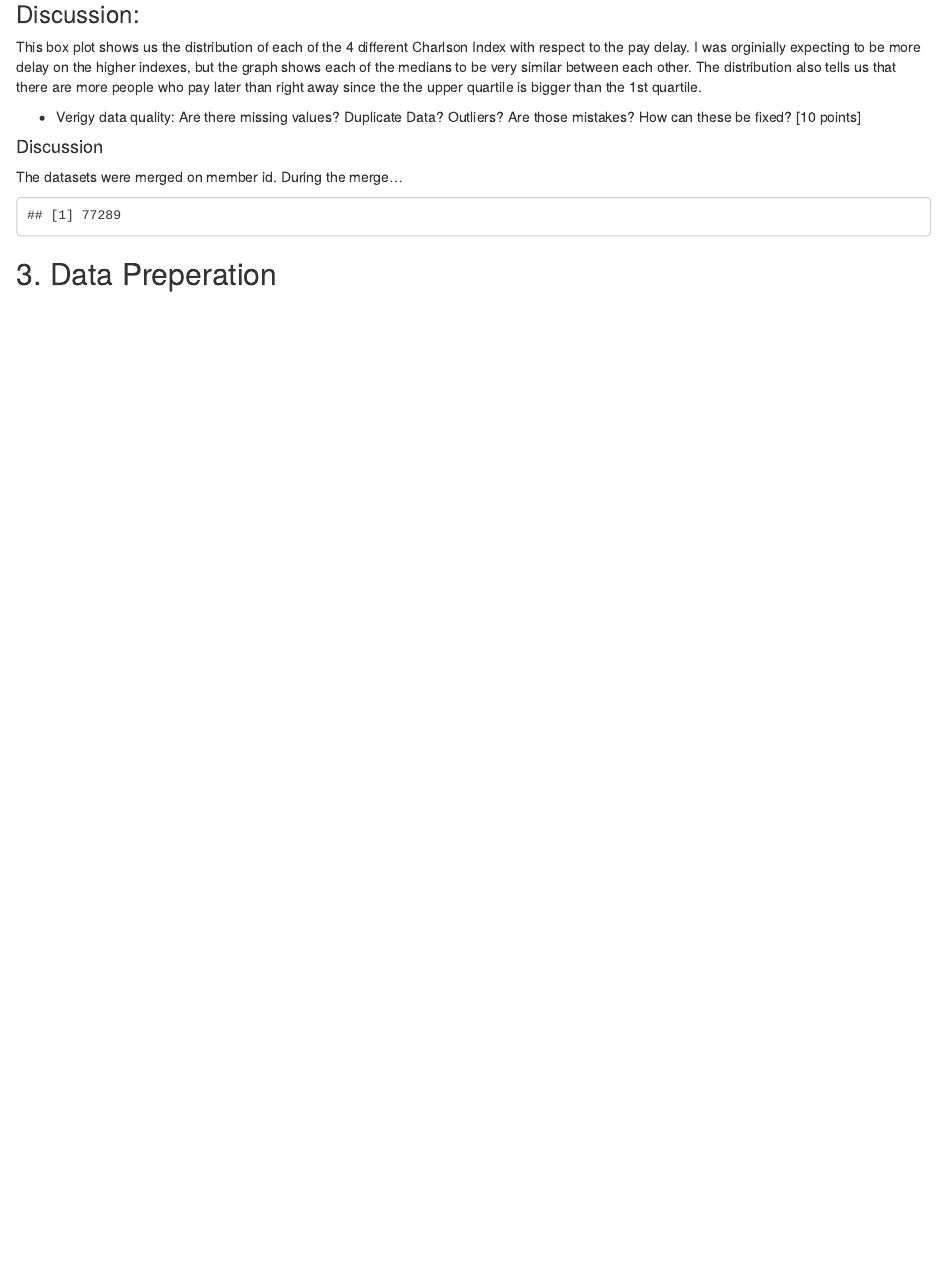
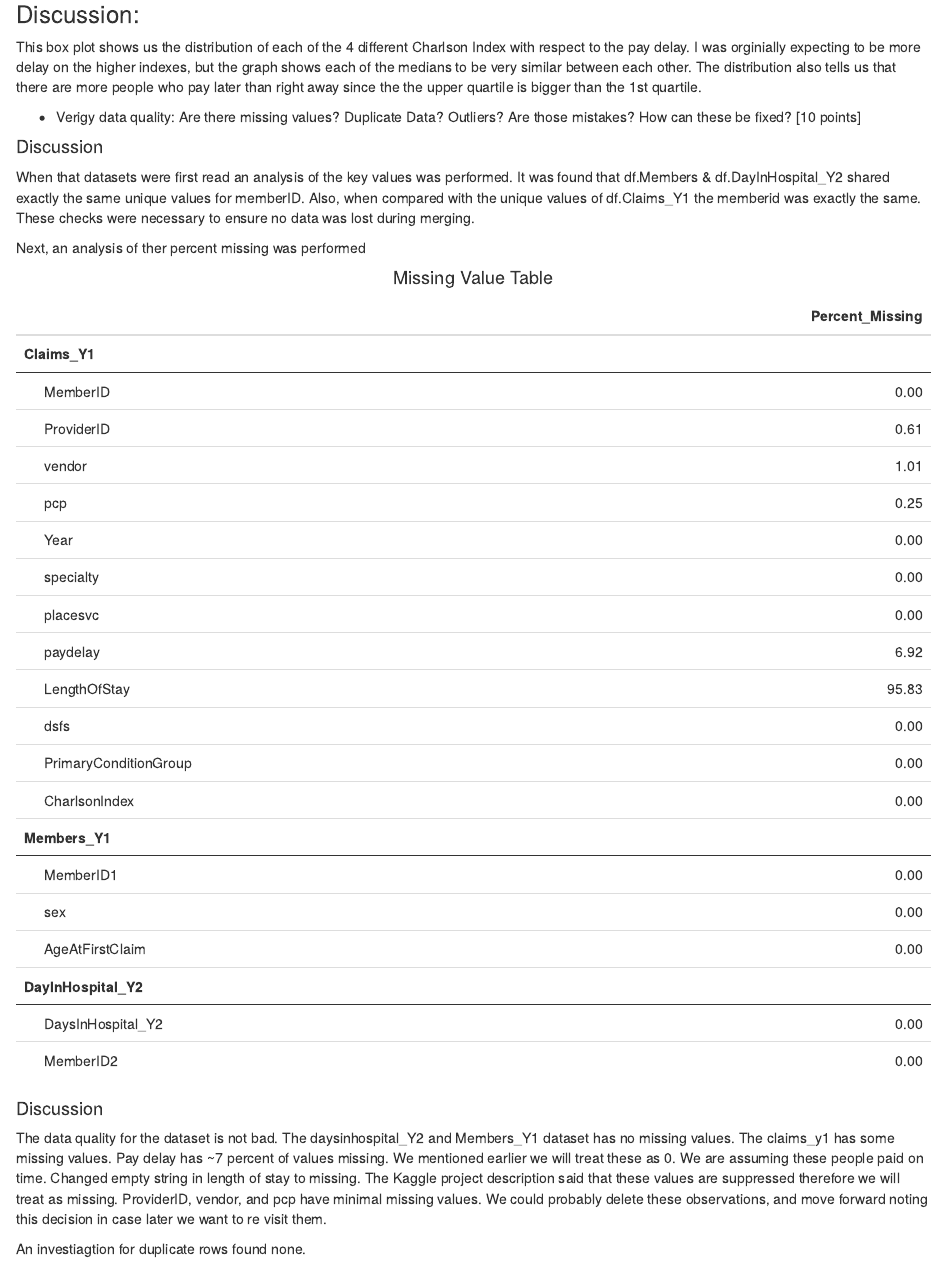
Before and after one commit to ssalomon92/DataMining_Projects, an R Markdown document (Project_1_Vince.Rmd): the page in a window 1100 px wide, from 12020 px down. The pictures show the output file Project_1_Vince.html that the author committed with the source, opened offline.

Commit message:
added the missing values

````diff
--- a/Project_1_Vince.Rmd
+++ b/Project_1_Vince.Rmd
@@ -504,8 +504,66 @@ quartile.
 * Verigy data quality: Are there missing values? Duplicate Data? Outliers? Are those mistakes? How can these be fixed? [10 points]
 
 #### Discussion
-The datasets were merged on member id. During the merge...
-```{r}
-sum(sort(unique(df.Members_Y1$MemberID)) == sort(unique(df.Claims_Y1$MemberID)) &  sort(unique(df.Claims_Y1$MemberID)) == sort(unique(df.DayInHospital_Y2$MemberID)))
+When that datasets were first read an analysis of the key values was performed. It was found that df.Members & df.DayInHospital_Y2 shared exactly the same unique values for memberID. Also, when compared with the unique values of df.Claims_Y1 the memberid was exactly the same. These checks were necessary to ensure no data was lost during merging.
+
+```{r, echo=FALSE}
+# code for checking the key value quality
+checker <- sum(sort(unique(df.Members_Y1$MemberID)) == sort(unique(df.Claims_Y1$MemberID)) &  sort(unique(df.Claims_Y1$MemberID)) == sort(unique(df.DayInHospital_Y2$MemberID)))
 ```
+
+Next, an analysis of ther percent missing was performed
+
+<center> <h4>Missing Value Table</h4> </center>
+```{r, echo=FALSE}
+# Set working directory for
+setwd('../hospital')
+## read in table since I previously fixed pay delay missing for chart
+df.Claims_Y1 <- read.csv('Claims_Y1.csv')
+
+# pct missing
+df.miss = data.frame()
+# function for calculating is.na()
+nap <- function(name,df){
+  sum(is.na(df[[name]])) / nrow(df)
+
+}
+
+# convert empty to string to missing because we found from the
+is.na(df.Claims_Y1$LengthOfStay) <- df.Claims_Y1$LengthOfStay==''
+
+# create dataframe of missing for claims
+df.missClaims <- data.frame(sapply(names(df.Claims_Y1), nap, df=df.Claims_Y1))
+df.missMembers <- data.frame(sapply(names(df.Members_Y1), nap, df=df.Members_Y1))
+df.missDays <- data.frame(sapply(names(df.DayInHospital_Y2), nap, df=df.DayInHospital_Y2))
+
+# make the names the same
+df.missClaims$Percent_Missing <- df.missClaims$sapply.names.df.Claims_Y1...nap..df...df.Claims_Y1. * 100
+df.missMembers$Percent_Missing <- df.missMembers$sapply.names.df.Members_Y1...nap..df...df.Members_Y1. * 100
+df.missDays$Percent_Missing <- df.missDays$sapply.names.df.DayInHospital_Y2...nap..df...df.DayInHospital_Y2. * 100
+
+# remove unwanted
+df.missClaims$sapply.names.df.Claims_Y1...nap..df...df.Claims_Y1. <- NULL
+df.missMembers$sapply.names.df.Members_Y1...nap..df...df.Members_Y1.<- NULL
+df.missDays$sapply.names.df.DayInHospital_Y2...nap..df...df.DayInHospital_Y2. <- NULL
+
+# bind together
+df.miss <- rbind(df.missClaims, df.missMembers, df.missDays)
+
+# round the variables
+df.miss$Percent_Missing <- data.frame(apply(df.miss, 1, FUN=round, digits=2))[,1]
+
+#create html table
+kable(df.miss) %>%
+  group_rows('Claims_Y1',1,12) %>%
+  group_rows('Members_Y1',13,15) %>%
+  group_rows('DayInHospital_Y2',16,17) %>%
+  kable_styling(full_width=T)
+
+```
+
+#### Discussion
+The data quality for the dataset is not bad. The daysinhospital_Y2 and Members_Y1 dataset has no missing values. The claims_y1 has some missing values. Pay delay has ~7 percent of values missing. We mentioned earlier we will treat these as 0. We are assuming these people paid on time. Changed empty string in length of stay to missing. The Kaggle project description said that these values are suppressed therefore we will treat as missing. ProviderID, vendor, and pcp have minimal missing values. We could probably delete these observations, and move forward noting this decision in case later we want to re visit them.
+
+An investiagtion for duplicate rows found none.
+
 ## 3. Data Preperation
````
Also changed, not shown: Project_1_Vince.html, Project_1_Vince.Rmd (4 more changed lines).
